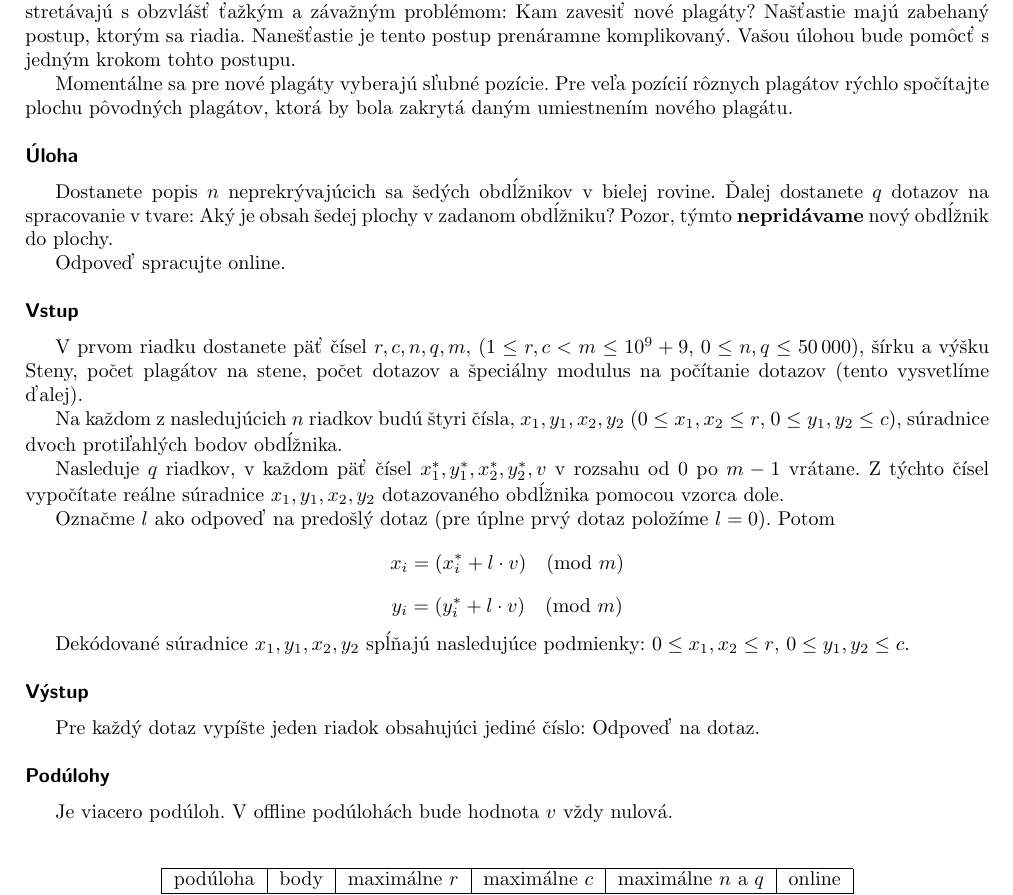
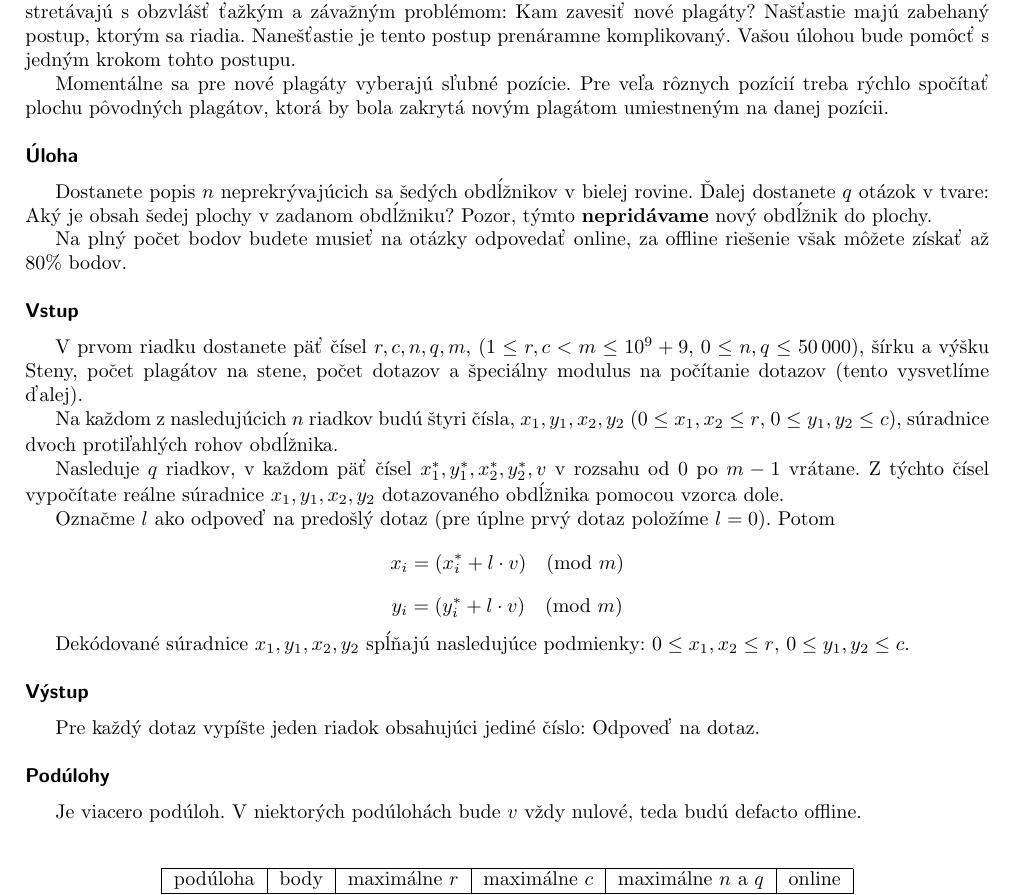
Before and after one commit to fabik/cpspc2017, a LaTeX document (statements/src/lang-sk/day-mix/posters.tex): part of page 1 of 2, cut so that both start at the same text. Compiled offline with pdfLaTeX.

Commit message:
proofread SK

```diff
--- a/statements/src/lang-sk/day-mix/posters.tex
+++ b/statements/src/lang-sk/day-mix/posters.tex
@@ -20,17 +20,18 @@ Kam zavesiť nové plagáty? Našťastie majú zabehaný postup, ktorým sa riad
 je tento postup prenáramne komplikovaný. Vašou úlohou bude pomôcť s jedným krokom
 tohto postupu.
 
-Momentálne sa pre nové plagáty vyberajú sľubné pozície. Pre veľa pozícií rôznych
-plagátov rýchlo spočítajte plochu pôvodných plagátov, ktorá by bola zakrytá
-daným umiestnením nového plagátu.
+Momentálne sa pre nové plagáty vyberajú sľubné pozície. Pre veľa rôznych pozícií treba rýchlo
+spočítať plochu pôvodných plagátov, ktorá by bola zakrytá novým plagátom umiestneným na
+danej pozícii.
 
 \heading{Úloha}
 
 Dostanete popis $n$ neprekrývajúcich sa šedých obdĺžnikov v bielej rovine. Ďalej dostanete $q$
-dotazov na spracovanie v tvare: Aký je obsah šedej plochy v zadanom obdĺžniku? Pozor,
+otázok v tvare: Aký je obsah šedej plochy v zadanom obdĺžniku? Pozor,
 týmto \textbf{nepridávame} nový obdĺžnik do plochy.
 
-Odpoveď spracujte online.
+Na plný počet bodov budete musieť na otázky odpovedať online, za offline riešenie však môžete
+získať až $80\%$ bodov.
 
 \heading{Vstup}
 
@@ -38,14 +39,14 @@ V prvom riadku dostanete päť čísel $r, c, n, q, m$, ($1 \leq r, c < m \leq 1
 šírku a výšku Steny, počet plagátov na stene, počet dotazov a špeciálny modulus
 na počítanie dotazov (tento vysvetlíme ďalej).
 
-Na každom z nasledujúcich $n$ riadkov budú štyri čísla, $x_1, y_1, x_2, y_2$ ($0 \leq x_1, x_2 \leq r$,
-$0 \leq y_1, y_2 \leq c$), súradnice dvoch protiľahlých bodov obdĺžnika.
+Na každom z nasledujúcich $n$ riadkov budú štyri čísla, $x_1, y_1, x_2, y_2$ ($0 \leq x_1, x_2 \leq r$,
+$0 \leq y_1, y_2 \leq c$), súradnice dvoch protiľahlých rohov obdĺžnika.
 
-Nasleduje $q$ riadkov, v každom päť čísel $x_1^*, y_1^*, x_2^*, y_2^*, v$ v rozsahu od
-$0$ po $m - 1$ vrátane. Z týchto čísel vypočítate reálne súradnice $x_1, y_1, x_2, y_2$
+Nasleduje $q$ riadkov, v každom päť čísel $x_1^*, y_1^*, x_2^*, y_2^*, v$ v rozsahu od
+$0$ po $m - 1$ vrátane. Z týchto čísel vypočítate reálne súradnice $x_1, y_1, x_2, y_2$
 dotazovaného obdĺžnika pomocou vzorca dole.
 
-Označme $l$ ako odpoveď na predošlý dotaz (pre úplne prvý dotaz položíme $l=0$). Potom
+Označme $l$ ako odpoveď na predošlý dotaz (pre úplne prvý dotaz položíme $l=0$). Potom
 $$x_i = (x_i^* + l \cdot v) \pmod m$$
 $$y_i = (y_i^* + l \cdot v) \pmod m$$
 
@@ -58,7 +59,8 @@ Pre každý dotaz vypíšte jeden riadok obsahujúci jediné číslo: Odpoveď n
 
 \heading{Podúlohy}
 
-Je viacero podúloh. V offline podúlohách bude hodnota $v$ vždy nulová.
+Je viacero podúloh. V niektorých podúlohách bude $v$ vždy nulové,
+teda budú defacto offline.
 
 \bigskip
 
```
Also changed, not shown: statements/src/lang-sk/day-mix/corpo.tex (+1 -1 lines).
